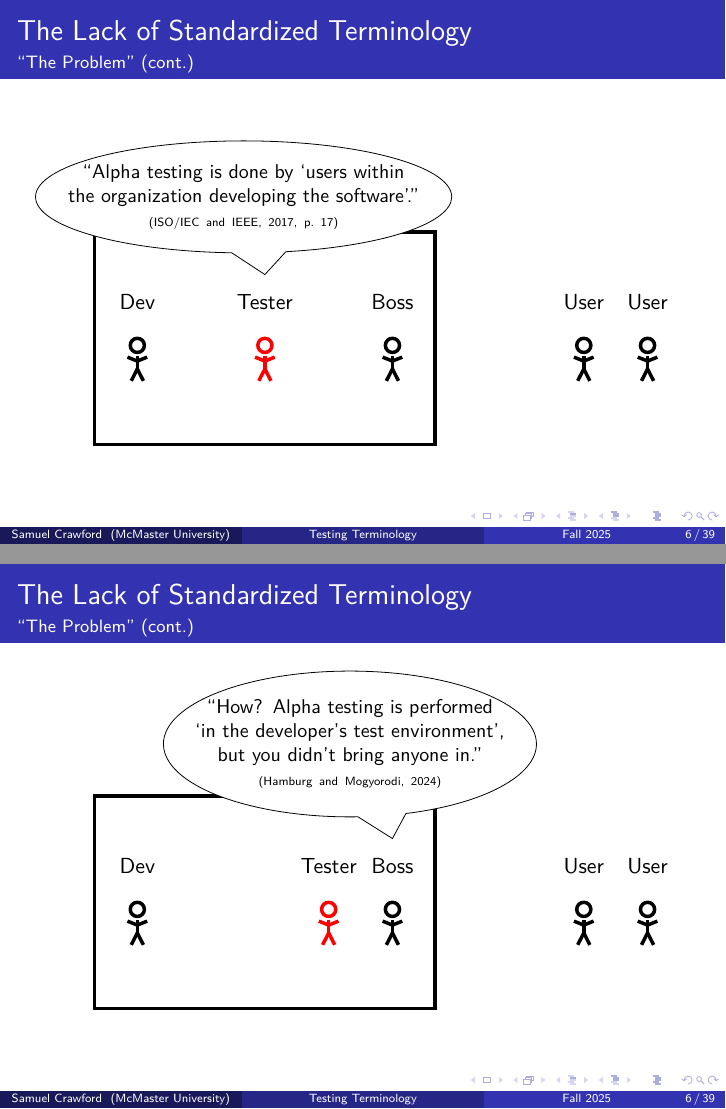
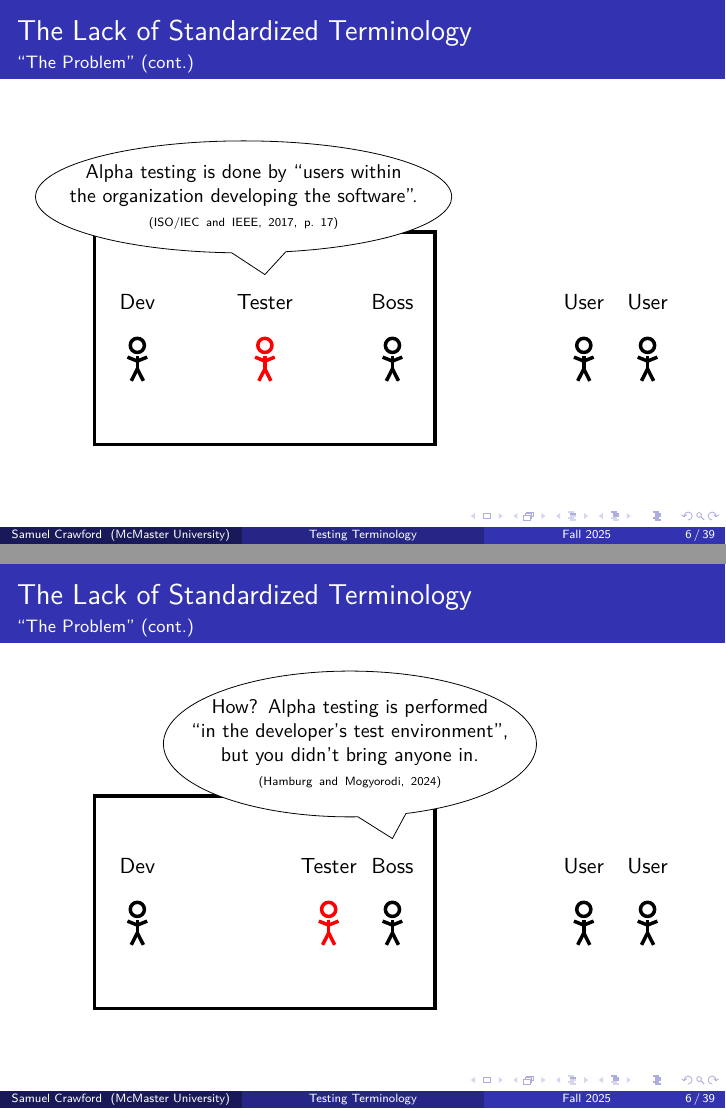
Before and after one commit to samm82/TestingTesting, LaTeX slides (seminar.tex): pages 13 and 18 of 66 before the commit and pages 12 and 17 of 65 after it, joined at a grey line. The pictures show the PDF file seminar.pdf that the author committed with the source.

Commit message:
Minor improvements to seminar; #230
Remove unnecessary slide pause and redundant quotes in speech bubbles

```diff
--- a/seminar.tex
+++ b/seminar.tex
@@ -177,7 +177,7 @@
             \end{column}
         \end{column}
     \end{columns}
-    \pause
+    % \pause
     \vspace{5mm}
     \begin{columns}[b]
         \begin{column}{.3\textwidth}
@@ -273,7 +273,7 @@
             \node[draw, ellipse callout, align=center, anchor=south,
                 inner xsep=-0.75em, fill=white, text width=4.5cm, font=\small,
                 callout absolute pointer={(3.5, 2)}] at (3, 2.5)
-            {``Tester, let's conduct alpha testing on our product!''};
+            {Tester, let's conduct alpha testing on our product!};
             % The ``first stage of testing before a product is
             % considered ready for commercial or operational use''
             % \citep[p.~17]{IEEE2017}.
@@ -286,8 +286,8 @@
                 callout absolute pointer={(2, 2)}] at (1.75, 2.25)
             % \node[draw, cloud, cloud puffs=10, cloud puff arc=120, aspect=1.5, align=center,
             %     anchor=south, fill=white, text width=3cm, font=\footnotesize] at (3.5, 2.25)
-            {``Alpha testing is done by `users within the organization developing
-                the software'.''\\ \tiny \citep[p.~17]{IEEE2017}};
+            {Alpha testing is done by ``users within \\ the organization developing
+                the software''.\\ \tiny \citep[p.~17]{IEEE2017}};
         }
 
         \onslide<3-4>{\tester{1.25}}
@@ -296,15 +296,15 @@
             \node[draw, ellipse callout, align=center, anchor=south,
                 inner xsep=-1em, fill=white, text width=4cm, font=\small,
                 callout absolute pointer={(1.25, 2)}] at (1.5, 2.5)
-            {``Dev, can you do some alpha testing?''};
+            {Dev, can you do some alpha testing?};
         }
 
         \onslide<4>{
             \node[draw, ellipse callout, align=center, anchor=south,
                 inner xsep=-2em, fill=white, text width=5cm, font=\small,
                 callout absolute pointer={(0.75, 2)}] at (1.75, 2.25)
-            {``No?! Alpha testing is done by `a small, selected group of
-                potential users'!''\\ \tiny \citep[p.~5\=/8]{SWEBOK2025}};
+            {No?! Alpha testing is done by ``a small, selected group of
+                potential users''!\\ \tiny \citep[p.~5\=/8]{SWEBOK2025}};
         }
 
         \onslide<5>{
@@ -312,7 +312,7 @@
             \node[draw, ellipse callout, align=center, anchor=south,
                 inner xsep=-1.75em, fill=white, text width=4cm, font=\small,
                 callout absolute pointer={(5.25, 2)}] at (5.75, 2.25)
-            {``Alpha testing time!''};
+            {Alpha testing time!};
         }
 
         \onslide<6-7>{\tester{2.75}}
@@ -321,17 +321,17 @@
             \node[draw, ellipse callout, align=center, anchor=south,
                 inner xsep=-2em, fill=white, text width=3cm, font=\small,
                 callout absolute pointer={(2.75, 2)}] at (3, 2.25)
-            {``All done!''};
+            {All done!};
         }
 
         \onslide<7>{
             \node[draw, ellipse callout, align=center, anchor=south,
                 inner xsep=-1.75em, fill=white, text width=6cm, font=\small,
                 callout absolute pointer={(3.5, 2)}] at (3, 2.25)
-            {``How? Alpha testing is performed
+            {How? Alpha testing is performed \\
                 % by `roles outside the development organization' and done
-                `in the developer's test environment', but you didn't bring
-                anyone in.''\\ \tiny \citepISTQB{}};
+                ``in the developer's test \mbox{environment}'', but you didn't bring
+                anyone in.\\ \tiny \citepISTQB{}};
         }
 
     \end{tikzpicture}
```
Also changed, not shown: seminar.pdf.
